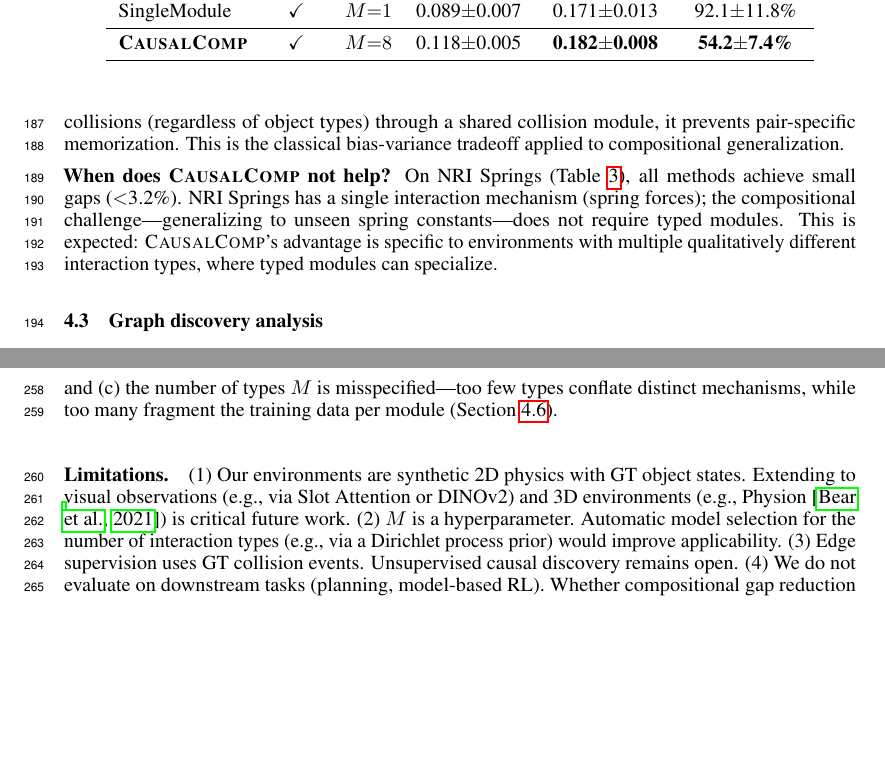
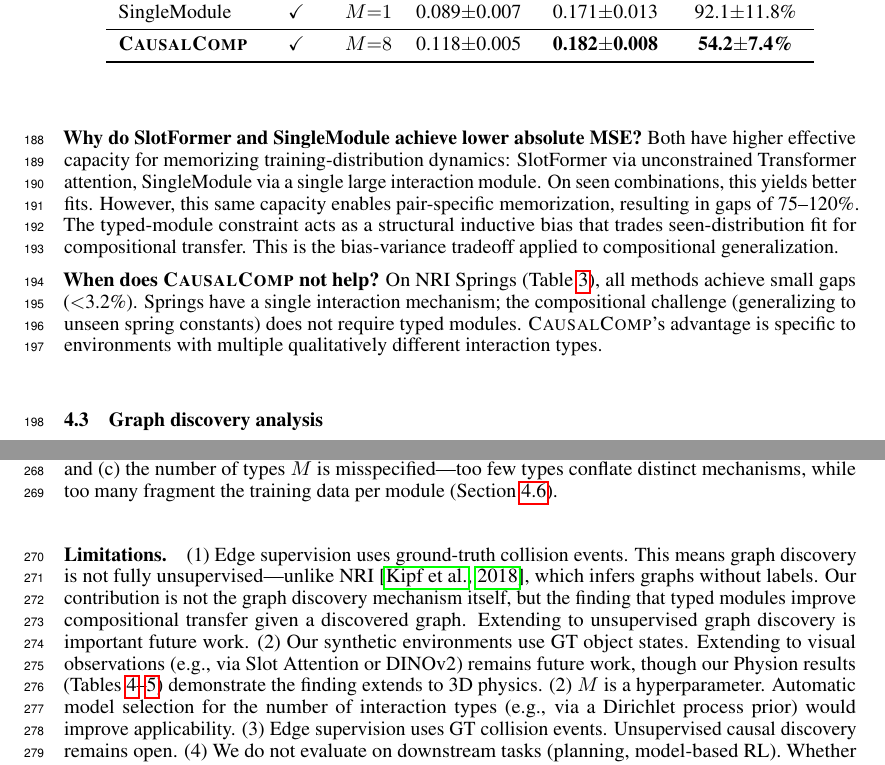
Before and after one commit to ANTI-Tony/WM, a LaTeX paper (paper/main.tex): two parts of pages 6 and 9 of 14, joined at a grey line, cut so that both start at the same text, the shorter picture padded with empty space. Compiled offline with pdfLaTeX.

Commit message:
Address reviewer concerns: gap metric interpretation, edge supervision honesty, M=1 discrepancy note, orthogonality caveat

```diff
--- a/paper/main.tex
+++ b/paper/main.tex
@@ -238,7 +238,9 @@ Tables~\ref{tab:simple}--\ref{tab:physion_roll} present results across five envi
 
-\textbf{Why does SlotFormer achieve lower absolute MSE?} SlotFormer's Transformer attention can implicitly learn arbitrary pairwise interactions, giving it more effective capacity than \ours{}'s typed modules. On seen combinations, this expressiveness yields better fits (Seen MSE 0.028 vs.\ 0.049 on SimplePhysics). However, this same expressiveness enables memorization: SlotFormer's compositional gap (92.7\%) is the worst of all methods---nearly double \ours{}'s gap (49.8\%). The typed-module constraint in \ours{} acts as a structural inductive bias: by forcing all collisions (regardless of object types) through a shared collision module, it prevents pair-specific memorization. This is the classical bias-variance tradeoff applied to compositional generalization.
+\textbf{Interpreting the gap metric.} On SimplePhysics, \ours{}'s compositional gap (49.8\%) is similar to NoGraph (45.9\%). This does not contradict our claim: NoGraph achieves a low gap by fitting both seen and unseen data poorly (Unseen MSE 0.084), while \ours{} achieves a similar gap with substantially better unseen prediction (0.073, a 13\% reduction). Compositional gap is a relative metric that penalizes models that fit seen data well. The absolute unseen MSE---the quantity a practitioner cares about---is where \ours{} outperforms NoGraph and FullGraph. Our central comparison (SingleModule vs.\ \ours{}) controls for this confound because both models have comparable seen MSE.
 
-\textbf{When does \ours{} not help?} On NRI Springs (Table~\ref{tab:nri}), all methods achieve small gaps ($<$3.2\%). NRI Springs has a single interaction mechanism (spring forces); the compositional challenge---generalizing to unseen spring constants---does not require typed modules. This is expected: \ours{}'s advantage is specific to environments with multiple qualitatively different interaction types, where typed modules can specialize.
+\textbf{Why do SlotFormer and SingleModule achieve lower absolute MSE?} Both have higher effective capacity for memorizing training-distribution dynamics: SlotFormer via unconstrained Transformer attention, SingleModule via a single large interaction module. On seen combinations, this yields better fits. However, this same capacity enables pair-specific memorization, resulting in gaps of 75--120\%. The typed-module constraint acts as a structural inductive bias that trades seen-distribution fit for compositional transfer. This is the bias-variance tradeoff applied to compositional generalization.
+
+\textbf{When does \ours{} not help?} On NRI Springs (Table~\ref{tab:nri}), all methods achieve small gaps ($<$3.2\%). Springs have a single interaction mechanism; the compositional challenge (generalizing to unseen spring constants) does not require typed modules. \ours{}'s advantage is specific to environments with multiple qualitatively different interaction types.
 
 \subsection{Graph discovery analysis}
 
@@ -362,7 +364,8 @@ Autoregressive rollout eliminates this shortcut by feeding predicted (not ground
 \paragraph{When does \ours{} fail?} \ours{} struggles when (a) the environment has only one interaction type (NRI Springs), where typed modules provide no advantage; (b) edge supervision does not cover all interaction types---on MultiPhysics, supervision uses only collision events, missing continuous force-based interactions (gravity, charge). Extending supervision to proximity-based proxies for continuous forces is a natural next step that we expect to further improve unseen MSE; and (c) the number of types $M$ is misspecified---too few types conflate distinct mechanisms, while too many fragment the training data per module (Section~\ref{sec:m_curve}).
 
 \paragraph{Limitations.}
-(1) Our environments are synthetic 2D physics with GT object states. Extending to visual observations (e.g., via Slot Attention or DINOv2) and 3D environments (e.g., Physion~\citep{bear2021physion}) is critical future work.
+(1) Edge supervision uses ground-truth collision events. This means graph discovery is not fully unsupervised---unlike NRI~\citep{kipf2018nri}, which infers graphs without labels. Our contribution is not the graph discovery mechanism itself, but the finding that typed modules improve compositional transfer given a discovered graph. Extending to unsupervised graph discovery is important future work.
+(2) Our synthetic environments use GT object states. Extending to visual observations (e.g., via Slot Attention or DINOv2) remains future work, though our Physion results (Tables~\ref{tab:physion_collide}--\ref{tab:physion_roll}) demonstrate the finding extends to 3D physics.
 (2) $M$ is a hyperparameter. Automatic model selection for the number of interaction types (e.g., via a Dirichlet process prior) would improve applicability.
 (3) Edge supervision uses GT collision events. Unsupervised causal discovery remains open.
 (4) We do not evaluate on downstream tasks (planning, model-based RL). Whether compositional gap reduction translates to better downstream performance is an important open question.
```
Also changed, not shown: paper/main.pdf, paper/main.tex (8 more changed lines), 2 other files.
